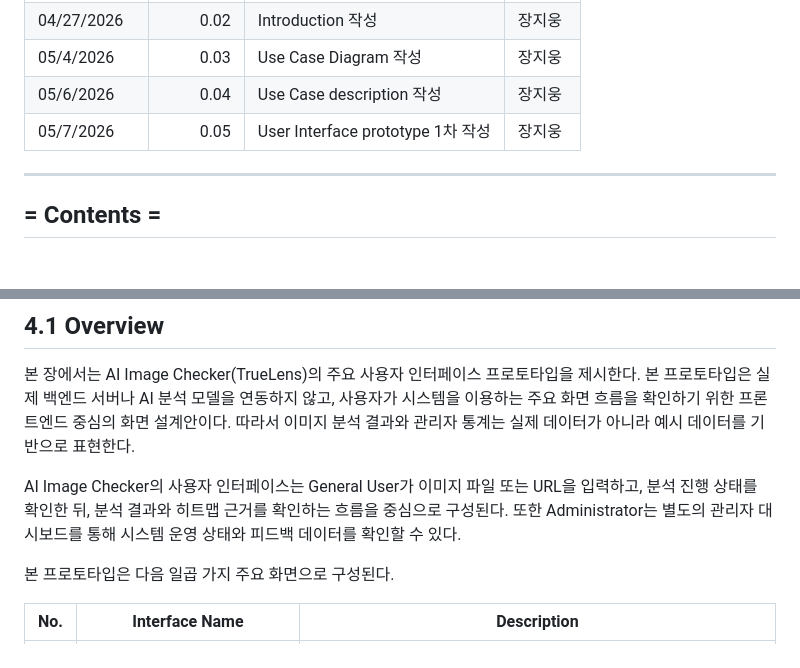
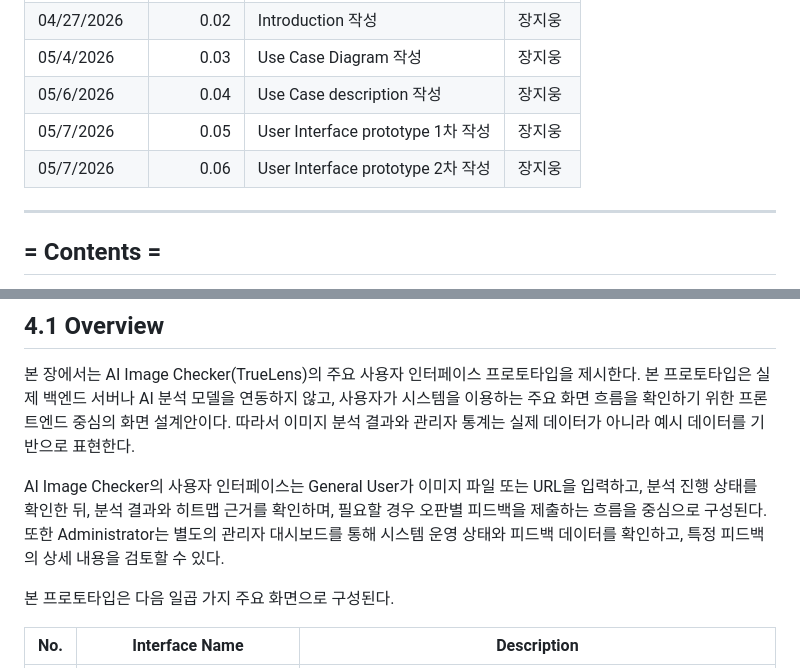
Before and after one commit to Tmxla/AI_Image_Checker, a Markdown page: Analysis_22313526_장지웅.md, 2 parts joined by grey strips. GitHub-like rendering; blank space fills up the shorter version.

Commit message:
Update User Interface prototype and overview details
Added a second version of the User Interface prototype and updated the overview to include feedback submission for General Users.

```diff
--- a/Analysis_22313526_장지웅.md
+++ b/Analysis_22313526_장지웅.md
@@ -20,6 +20,8 @@
 | 05/4/2026 | 0.03 | Use Case Diagram 작성 | 장지웅 |
 | 05/6/2026 | 0.04 | Use Case description 작성 | 장지웅 |
 | 05/7/2026 | 0.05 | User Interface prototype 1차 작성 | 장지웅 |
+| 05/7/2026 | 0.06 | User Interface prototype 2차 작성 | 장지웅 |
+
 
 ---
 
@@ -1054,7 +1056,7 @@ FeedbackReview는 Administrator가 MisclassificationFeedback을 검토한 결과
 
 본 장에서는 AI Image Checker(TrueLens)의 주요 사용자 인터페이스 프로토타입을 제시한다. 본 프로토타입은 실제 백엔드 서버나 AI 분석 모델을 연동하지 않고, 사용자가 시스템을 이용하는 주요 화면 흐름을 확인하기 위한 프론트엔드 중심의 화면 설계안이다. 따라서 이미지 분석 결과와 관리자 통계는 실제 데이터가 아니라 예시 데이터를 기반으로 표현한다.
 
-AI Image Checker의 사용자 인터페이스는 General User가 이미지 파일 또는 URL을 입력하고, 분석 진행 상태를 확인한 뒤, 분석 결과와 히트맵 근거를 확인하는 흐름을 중심으로 구성된다. 또한 Administrator는 별도의 관리자 대시보드를 통해 시스템 운영 상태와 피드백 데이터를 확인할 수 있다.
+AI Image Checker의 사용자 인터페이스는 General User가 이미지 파일 또는 URL을 입력하고, 분석 진행 상태를 확인한 뒤, 분석 결과와 히트맵 근거를 확인하며, 필요할 경우 오판별 피드백을 제출하는 흐름을 중심으로 구성된다. 또한 Administrator는 별도의 관리자 대시보드를 통해 시스템 운영 상태와 피드백 데이터를 확인하고, 특정 피드백의 상세 내용을 검토할 수 있다.
 
 본 프로토타입은 다음 일곱 가지 주요 화면으로 구성된다.
 
```
